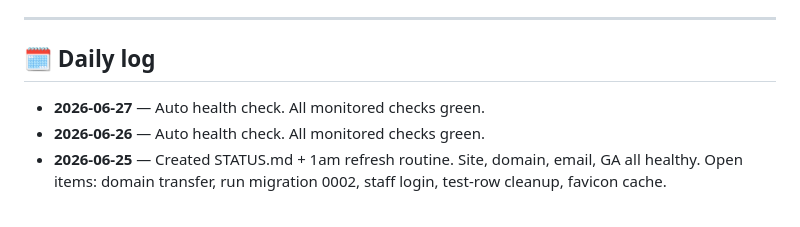
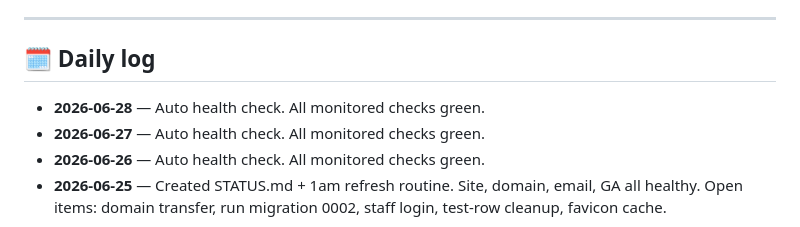
Before and after one commit to bmcruz17/atomicsteamers, a Markdown page: STATUS.md, the part around one of its changes. GitHub-like rendering.

Commit message:
chore: daily STATUS.md refresh (2026-06-28)

```diff
--- a/STATUS.md
+++ b/STATUS.md
@@ -103,6 +103,7 @@ curl -s 'https://dns.google/resolve?name=atomicsteamers.com&type=MX' | python3 -
 ## 🗓️ Daily log
 
 <!--LOG-->
+- **2026-06-28** — Auto health check. All monitored checks green.
 - **2026-06-27** — Auto health check. All monitored checks green.
 - **2026-06-26** — Auto health check. All monitored checks green.
 - **2026-06-25** — Created STATUS.md + 1am refresh routine. Site, domain, email, GA all healthy. Open items: domain transfer, run migration 0002, staff login, test-row cleanup, favicon cache.
```
Also changed, not shown: other parts of STATUS.md (+1 -1 lines).
